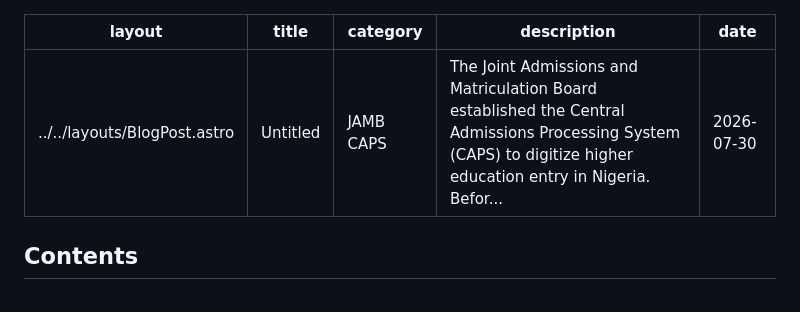
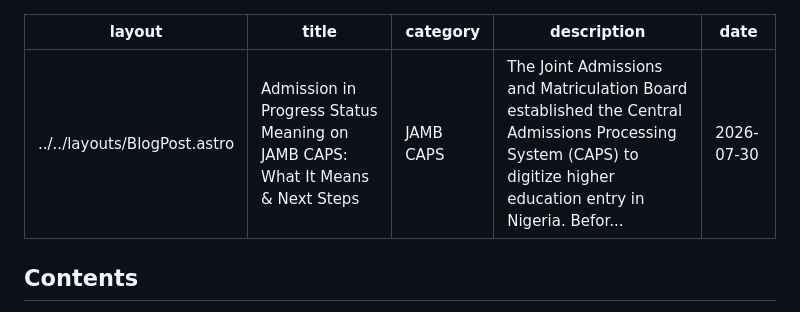
Before and after one commit to songroya247/UE-Blog, a Markdown page: content-queue/admission-in-progress-status-meaning.md, the part around the change. GitHub-like rendering.

```diff
--- a/content-queue/admission-in-progress-status-meaning.md
+++ b/content-queue/admission-in-progress-status-meaning.md
@@ -1,6 +1,6 @@
 ---
 layout: "../../layouts/BlogPost.astro"
-title: "Untitled"
+title: "Admission in Progress Status Meaning on JAMB CAPS: What It Means & Next Steps"
 category: "JAMB CAPS"
 description: "The Joint Admissions and Matriculation Board established the Central Admissions Processing System (CAPS) to digitize higher education entry in Nigeria. Befor..."
 date: "2026-07-30"
```
